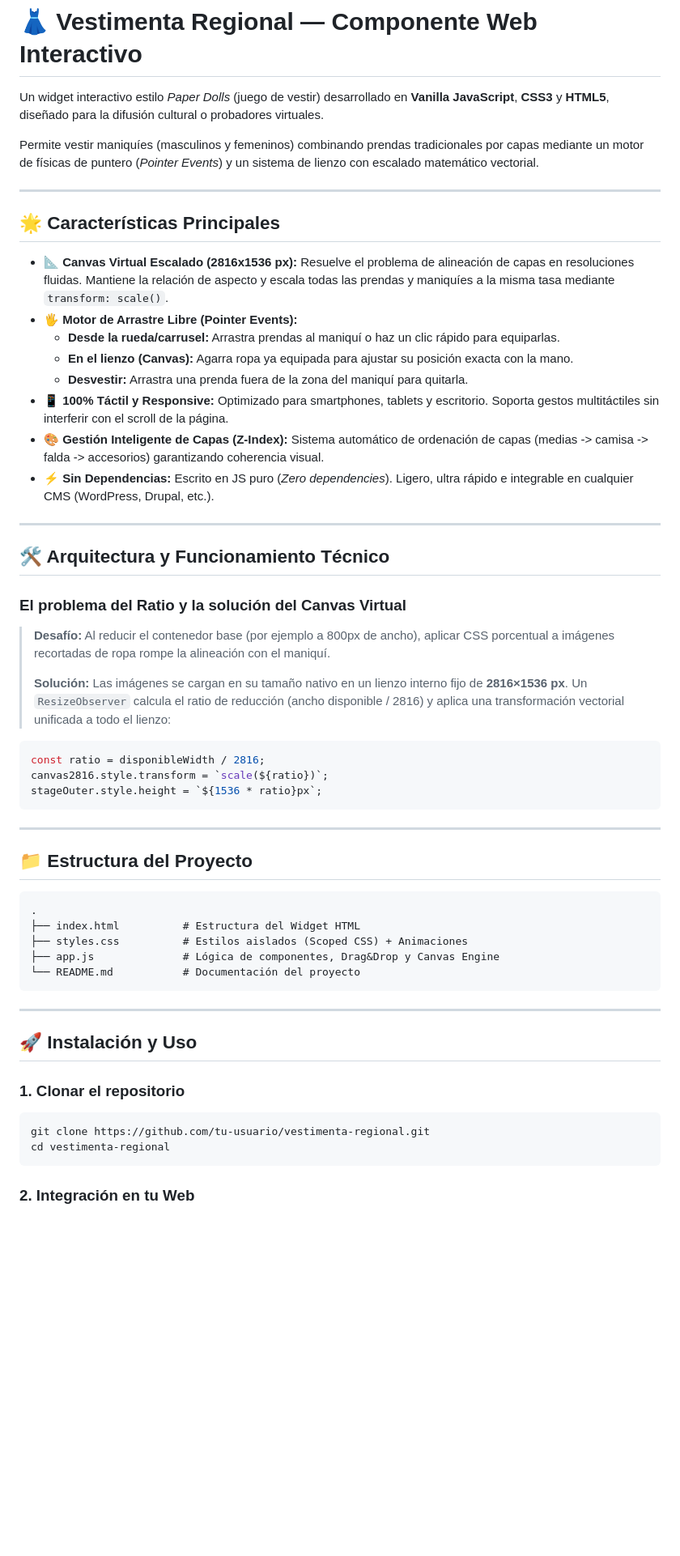
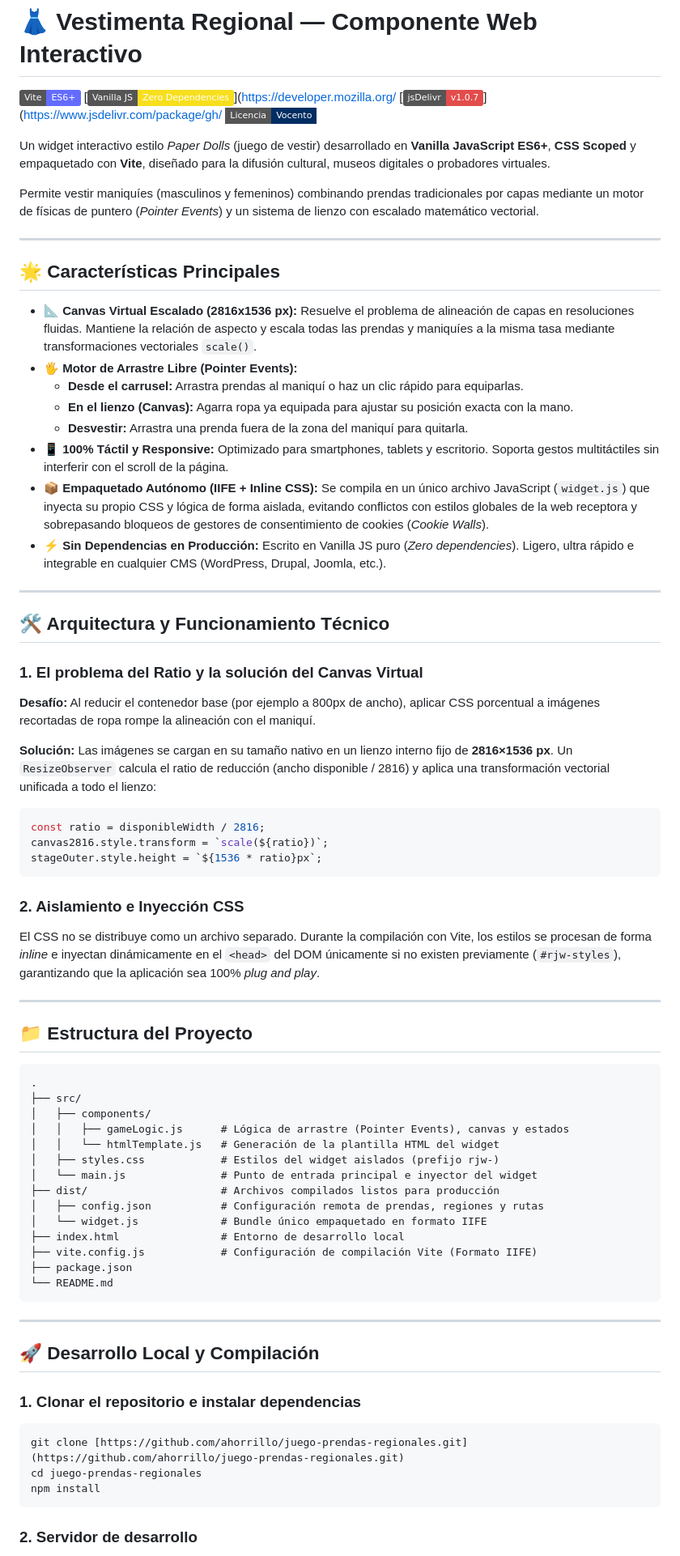
Before and after one commit to ahorrillo/juego-prendas-regionales, a Markdown page: README.md, the part around one of its changes. Shown at 81% size. Rendered like a GitHub page; badges without logos; blank space fills up the shorter version.

````diff
--- a/README.md
+++ b/README.md
@@ -1,6 +1,11 @@
 # 👗 Vestimenta Regional — Componente Web Interactivo
 
-Un widget interactivo estilo *Paper Dolls* (juego de vestir) desarrollado en **Vanilla JavaScript**, **CSS3** y **HTML5**, diseñado para la difusión cultural o probadores virtuales.
+[![Vite](https://img.shields.io/badge/Vite-ES6+-646CFF?logo=vite&logoColor=white)](https://vitejs.dev/)
+[![Vanilla JS](https://img.shields.io/badge/Vanilla_JS-Zero_Dependencies-F7DF1E?logo=javascript&logoColor=black)](https://developer.mozilla.org/
+[![jsDelivr CDN](https://img.shields.io/badge/jsDelivr-v1.0.7-E24D4B?logo=jsdelivr&logoColor=white)](https://www.jsdelivr.com/package/gh/
+[![Vocento](https://img.shields.io/badge/Licencia-Vocento-002D62?style=flat-square)](https://www.vocento.com/)
+
+Un widget interactivo estilo *Paper Dolls* (juego de vestir) desarrollado en **Vanilla JavaScript ES6+**, **CSS Scoped** y empaquetado con **Vite**, diseñado para la difusión cultural, museos digitales o probadores virtuales.
 
 Permite vestir maniquíes (masculinos y femeninos) combinando prendas tradicionales por capas mediante un motor de físicas de puntero (*Pointer Events*) y un sistema de lienzo con escalado matemático vectorial.
 
@@ -8,53 +13,67 @@ Permite vestir maniquíes (masculinos y femeninos) combinando prendas tradiciona
 
 ## 🌟 Características Principales
 
-* **📐 Canvas Virtual Escalado (2816x1536 px):** Resuelve el problema de alineación de capas en resoluciones fluidas. Mantiene la relación de aspecto y escala todas las prendas y maniquíes a la misma tasa mediante `transform: scale()`.
+* **📐 Canvas Virtual Escalado (2816x1536 px):** Resuelve el problema de alineación de capas en resoluciones fluidas. Mantiene la relación de aspecto y escala todas las prendas y maniquíes a la misma tasa mediante transformaciones vectoriales `scale()`.
 * **🖐️ Motor de Arrastre Libre (Pointer Events):**
-  * **Desde la rueda/carrusel:** Arrastra prendas al maniquí o haz un clic rápido para equiparlas.
+  * **Desde el carrusel:** Arrastra prendas al maniquí o haz un clic rápido para equiparlas.
   * **En el lienzo (Canvas):** Agarra ropa ya equipada para ajustar su posición exacta con la mano.
   * **Desvestir:** Arrastra una prenda fuera de la zona del maniquí para quitarla.
 * **📱 100% Táctil y Responsive:** Optimizado para smartphones, tablets y escritorio. Soporta gestos multitáctiles sin interferir con el scroll de la página.
-* **🎨 Gestión Inteligente de Capas (Z-Index):** Sistema automático de ordenación de capas (medias -> camisa -> falda -> accesorios) garantizando coherencia visual.
-* **⚡ Sin Dependencias:** Escrito en JS puro (*Zero dependencies*). Ligero, ultra rápido e integrable en cualquier CMS (WordPress, Drupal, etc.).
+* **📦 Empaquetado Autónomo (IIFE + Inline CSS):** Se compila en un único archivo JavaScript (`widget.js`) que inyecta su propio CSS y lógica de forma aislada, evitando conflictos con estilos globales de la web receptora y sobrepasando bloqueos de gestores de consentimiento de cookies (*Cookie Walls*).
+* **⚡ Sin Dependencias en Producción:** Escrito en Vanilla JS puro (*Zero dependencies*). Ligero, ultra rápido e integrable en cualquier CMS (WordPress, Drupal, Joomla, etc.).
 
 ---
 
 ## 🛠️ Arquitectura y Funcionamiento Técnico
 
-### El problema del Ratio y la solución del Canvas Virtual
+### 1. El problema del Ratio y la solución del Canvas Virtual
 
-> **Desafío:** Al reducir el contenedor base (por ejemplo a 800px de ancho), aplicar CSS porcentual a imágenes recortadas de ropa rompe la alineación con el maniquí.
->
-> **Solución:** Las imágenes se cargan en su tamaño nativo en un lienzo interno fijo de **2816×1536 px**. Un `ResizeObserver` calcula el ratio de reducción (ancho disponible / 2816) y aplica una transformación vectorial unificada a todo el lienzo:
+**Desafío:** Al reducir el contenedor base (por ejemplo a 800px de ancho), aplicar CSS porcentual a imágenes recortadas de ropa rompe la alineación con el maniquí.
 
-~~~js
+**Solución:** Las imágenes se cargan en su tamaño nativo en un lienzo interno fijo de **2816×1536 px**. Un `ResizeObserver` calcula el ratio de reducción (ancho disponible / 2816) y aplica una transformación vectorial unificada a todo el lienzo:
+
+```javascript
 const ratio = disponibleWidth / 2816;
 canvas2816.style.transform = `scale(${ratio})`;
 stageOuter.style.height = `${1536 * ratio}px`;
-~~~
+```
+
+### 2. Aislamiento e Inyección CSS
+
+El CSS no se distribuye como un archivo separado. Durante la compilación con Vite, los estilos se procesan de forma *inline* e inyectan dinámicamente en el `<head>` del DOM únicamente si no existen previamente (`#rjw-styles`), garantizando que la aplicación sea 100% *plug and play*.
 
 ---
 
 ## 📁 Estructura del Proyecto
 
-~~~text
+```text
 .
-├── index.html          # Estructura del Widget HTML
-├── styles.css          # Estilos aislados (Scoped CSS) + Animaciones
-├── app.js              # Lógica de componentes, Drag&Drop y Canvas Engine
-└── README.md           # Documentación del proyecto
-~~~
+├── src/
+│   ├── components/
+│   │   ├── gameLogic.js      # Lógica de arrastre (Pointer Events), canvas y estados
+│   │   └── htmlTemplate.js   # Generación de la plantilla HTML del widget
+│   ├── styles.css            # Estilos del widget aislados (prefijo rjw-)
+│   └── main.js               # Punto de entrada principal e inyector del widget
+├── dist/                     # Archivos compilados listos para producción
+│   ├── config.json           # Configuración remota de prendas, regiones y rutas
+│   └── widget.js             # Bundle único empaquetado en formato IIFE
+├── index.html                # Entorno de desarrollo local
+├── vite.config.js            # Configuración de compilación Vite (Formato IIFE)
+├── package.json
+└── README.md
+```
 
 ---
 
-## 🚀 Instalación y Uso
+## 🚀 Desarrollo Local y Compilación
 
-### 1. Clonar el repositorio
+### 1. Clonar el repositorio e instalar dependencias
 
-~~~bash
-git clone https://github.com/tu-usuario/vestimenta-regional.git
-cd vestimenta-regional
-~~~
+```bash
+git clone [https://github.com/ahorrillo/juego-prendas-regionales.git](https://github.com/ahorrillo/juego-prendas-regionales.git)
+cd juego-prendas-regionales
+npm install
+```
 
-### 2. Integración en tu Web
+### 2. Servidor de desarrollo
 
````
Also changed, not shown: other parts of README.md (+96 -50 lines).
